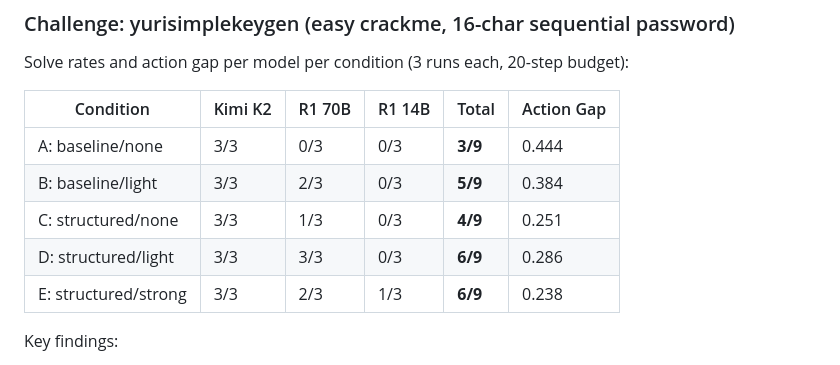
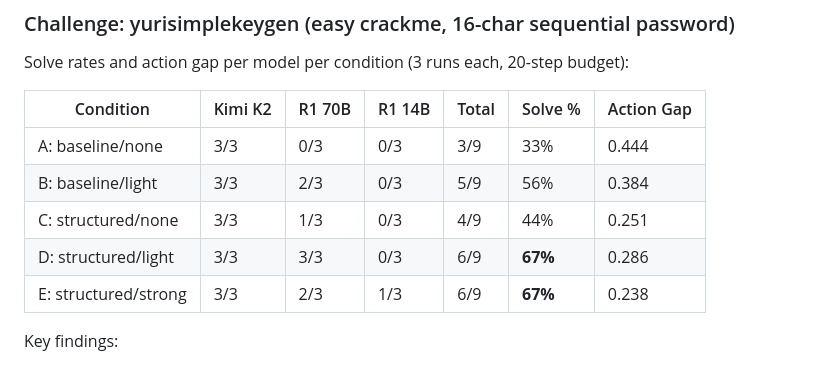
Before and after one commit to skcoll/shared-investigation, a Markdown page: README.md, the part around the change. Drawn GitHub-style.

Commit message:
Add solve % column to results table in README
Co-Authored-By: Claude Sonnet 4.6 <noreply@anthropic.com>

```diff
--- a/README.md
+++ b/README.md
@@ -148,13 +148,13 @@ Each step produces a structured JSONL record (18 fields) capturing:
 
 Solve rates and action gap per model per condition (3 runs each, 20-step budget):
 
-| Condition | Kimi K2 | R1 70B | R1 14B | Total | Action Gap |
-|-----------|---------|--------|--------|-------|------------|
-| A: baseline/none | 3/3 | 0/3 | 0/3 | **3/9** | 0.444 |
-| B: baseline/light | 3/3 | 2/3 | 0/3 | **5/9** | 0.384 |
-| C: structured/none | 3/3 | 1/3 | 0/3 | **4/9** | 0.251 |
-| D: structured/light | 3/3 | 3/3 | 0/3 | **6/9** | 0.286 |
-| E: structured/strong | 3/3 | 2/3 | 1/3 | **6/9** | 0.238 |
+| Condition | Kimi K2 | R1 70B | R1 14B | Total | Solve % | Action Gap |
+|-----------|---------|--------|--------|-------|---------|------------|
+| A: baseline/none | 3/3 | 0/3 | 0/3 | 3/9 | 33% | 0.444 |
+| B: baseline/light | 3/3 | 2/3 | 0/3 | 5/9 | 56% | 0.384 |
+| C: structured/none | 3/3 | 1/3 | 0/3 | 4/9 | 44% | 0.251 |
+| D: structured/light | 3/3 | 3/3 | 0/3 | 6/9 | **67%** | 0.286 |
+| E: structured/strong | 3/3 | 2/3 | 1/3 | 6/9 | **67%** | 0.238 |
 
 Key findings:
 - **70B benefits most from structured+light**: 0/3 → 3/3 (conditions A vs D), the only setting to reach 100% at this scale
```
